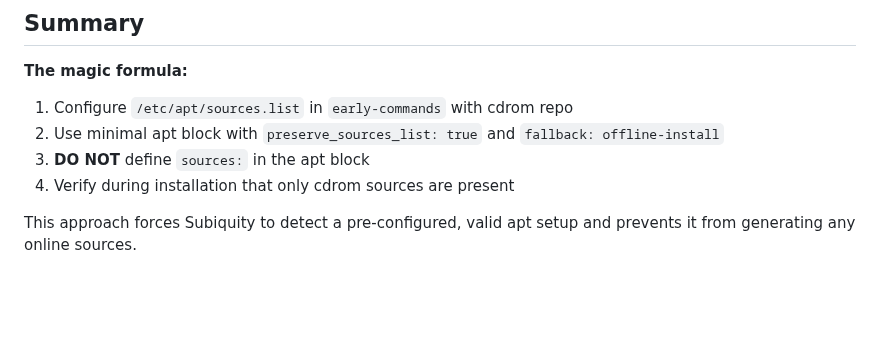
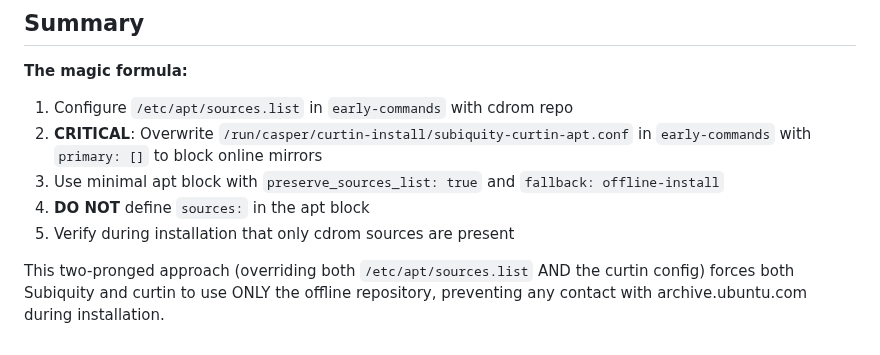
Before and after one commit to purplecomputerorg/purplecomputer, a Markdown page: guides/offline_apt_guide.md, the part around the change. Drawn GitHub-style; blank space fills up the shorter version.

Commit message:
Update guide

```diff
--- a/guides/offline_apt_guide.md
+++ b/guides/offline_apt_guide.md
@@ -227,8 +227,9 @@ This ensures the installed system can receive updates post-installation while ke
 
 **The magic formula:**
 1. Configure `/etc/apt/sources.list` in `early-commands` with cdrom repo
-2. Use minimal apt block with `preserve_sources_list: true` and `fallback: offline-install`
-3. **DO NOT** define `sources:` in the apt block
-4. Verify during installation that only cdrom sources are present
+2. **CRITICAL**: Overwrite `/run/casper/curtin-install/subiquity-curtin-apt.conf` in `early-commands` with `primary: []` to block online mirrors
+3. Use minimal apt block with `preserve_sources_list: true` and `fallback: offline-install`
+4. **DO NOT** define `sources:` in the apt block
+5. Verify during installation that only cdrom sources are present
 
-This approach forces Subiquity to detect a pre-configured, valid apt setup and prevents it from generating any online sources.
+This two-pronged approach (overriding both `/etc/apt/sources.list` AND the curtin config) forces both Subiquity and curtin to use ONLY the offline repository, preventing any contact with archive.ubuntu.com during installation.
```
